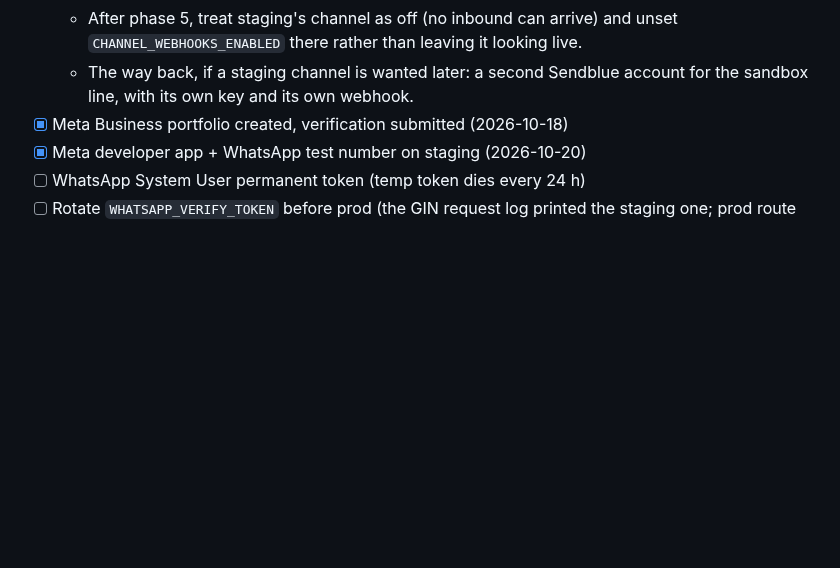
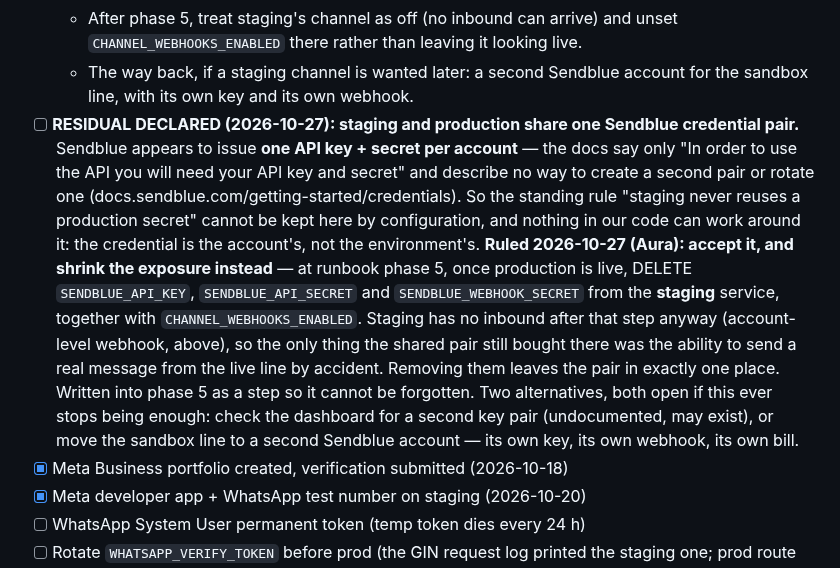
Before and after one commit to AURATAO/Hora_light_MVP, a Markdown page: PLAN.md, the part around the change. GitHub-like rendering; blank space fills up the shorter version.

Commit message:
docs: declare the shared Sendblue credential, and the phase-5 step that shrinks it
Sendblue appears to issue one API key + secret per ACCOUNT — the docs describe
no way to create a second pair or rotate one — so the standing rule "staging
never reuses a production secret" cannot be satisfied by configuration here,
and no code change can get around it: the credential belongs to the account,
not the environment. Declared rather than left implicit.

Ruled 2026-10-27 (Aura): accept it and shrink the exposure. Phase 5 gains a
step, between the flag and C-4: delete SENDBLUE_API_KEY, SENDBLUE_API_SECRET,
SENDBLUE_WEBHOOK_SECRET and CHANNEL_WEBHOOKS_ENABLED from STAGING. After the
webhook moves, staging receives no inbound at all, so the shared pair bought
nothing there except the chance of texting a real person from the live line.
Removing it leaves the credential in exactly one place. LLM_API_KEY and the
rest of staging's variables stay.

Two alternatives kept on the record: an undocumented second key pair if the
dashboard offers one, or the sandbox line on a second Sendblue account.

Co-Authored-By: Claude Opus 5 <noreply@anthropic.com>
Claude-Session: https://claude.ai/code/session_01A7Ff4X9iYE4WryvSxAgQF3

```diff
--- a/PLAN.md
+++ b/PLAN.md
@@ -171,6 +171,26 @@ reasoning on by default — measure latency with it on and off.
     unset `CHANNEL_WEBHOOKS_ENABLED` there rather than leaving it looking live.
   - The way back, if a staging channel is wanted later: a second Sendblue
     account for the sandbox line, with its own key and its own webhook.
+- [ ] **RESIDUAL DECLARED (2026-10-27): staging and production share one
+  Sendblue credential pair.** Sendblue appears to issue **one API key + secret
+  per account** — the docs say only "In order to use the API you will need your
+  API key and secret" and describe no way to create a second pair or rotate one
+  (docs.sendblue.com/getting-started/credentials). So the standing rule
+  "staging never reuses a production secret" cannot be kept here by
+  configuration, and nothing in our code can work around it: the credential is
+  the account's, not the environment's.
+  **Ruled 2026-10-27 (Aura): accept it, and shrink the exposure instead** —
+  at runbook phase 5, once production is live, DELETE `SENDBLUE_API_KEY`,
+  `SENDBLUE_API_SECRET` and `SENDBLUE_WEBHOOK_SECRET` from the **staging**
+  service, together with `CHANNEL_WEBHOOKS_ENABLED`. Staging has no inbound
+  after that step anyway (account-level webhook, above), so the only thing the
+  shared pair still bought there was the ability to send a real message from
+  the live line by accident. Removing them leaves the pair in exactly one
+  place. Written into phase 5 as a step so it cannot be forgotten.
+  Two alternatives, both open if this ever stops being enough: check the
+  dashboard for a second key pair (undocumented, may exist), or move the
+  sandbox line to a second Sendblue account — its own key, its own webhook,
+  its own bill.
 - [x] Meta Business portfolio created, verification submitted (2026-10-18)
 - [x] Meta developer app + WhatsApp test number on staging (2026-10-20)
 - [ ] WhatsApp System User permanent token (temp token dies every 24 h)
```
Also changed, not shown: skills/channel-go-live-runbook.md (+9 -1 lines).
